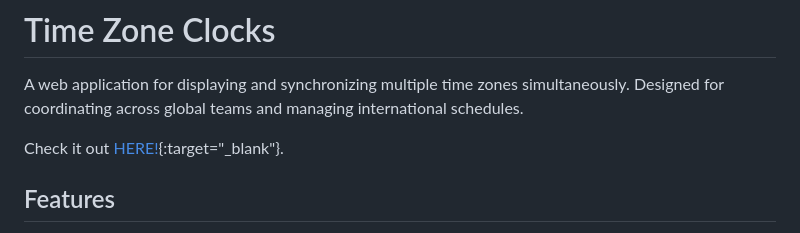
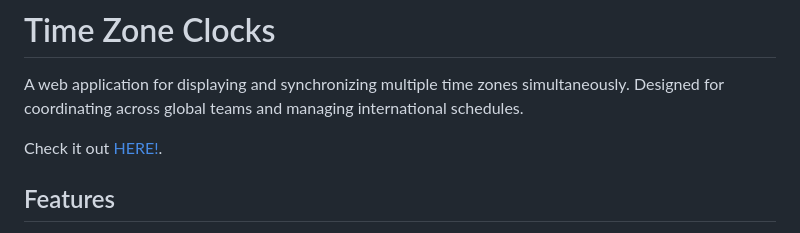
Before and after one commit to saastabp/tz-clocks, a Markdown page: README.md, the part around the change. Drawn GitHub-style.

Commit message:
Fix link formatting in README.md

```diff
--- a/README.md
+++ b/README.md
@@ -2,7 +2,7 @@
 
 A web application for displaying and synchronizing multiple time zones simultaneously. Designed for coordinating across global teams and managing international schedules.
 
-Check it out [HERE!](https://clock.360balancedliving.com "See the clocks!"){:target="_blank"}.
+Check it out [HERE!](https://clock.360balancedliving.com "See the clocks!").
 
 ## Features
 
```
